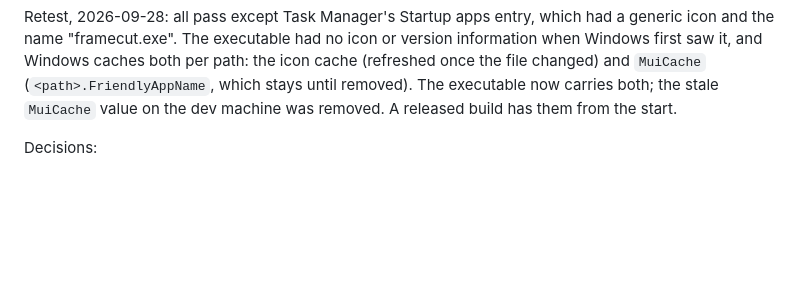
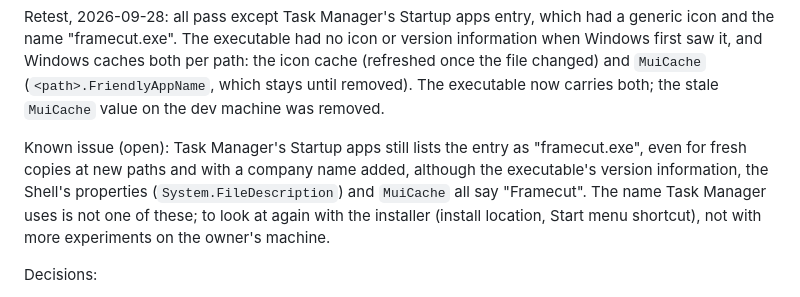
Before and after one commit to jakeklassen/shuttercrab, a Markdown page: docs/TEST_MATRIX.md, the part around the change. GitHub-like rendering; blank space fills up the shorter version.

Commit message:
docs: record Task Manager's startup name as an open issue
Co-Authored-By: Claude Opus 5.5 <noreply@anthropic.com>

```diff
--- a/docs/TEST_MATRIX.md
+++ b/docs/TEST_MATRIX.md
@@ -313,7 +313,15 @@ no icon or version information when Windows first saw it, and Windows
 caches both per path: the icon cache (refreshed once the file changed)
 and `MuiCache` (`<path>.FriendlyAppName`, which stays until removed).
 The executable now carries both; the stale `MuiCache` value on the dev
-machine was removed. A released build has them from the start.
+machine was removed.
+
+Known issue (open): Task Manager's Startup apps still lists the entry as
+"framecut.exe", even for fresh copies at new paths and with a company
+name added, although the executable's version information, the Shell's
+properties (`System.FileDescription`) and `MuiCache` all say "Framecut".
+The name Task Manager uses is not one of these; to look at again with
+the installer (install location, Start menu shortcut), not with more
+experiments on the owner's machine.
 
 Decisions:
 
```
